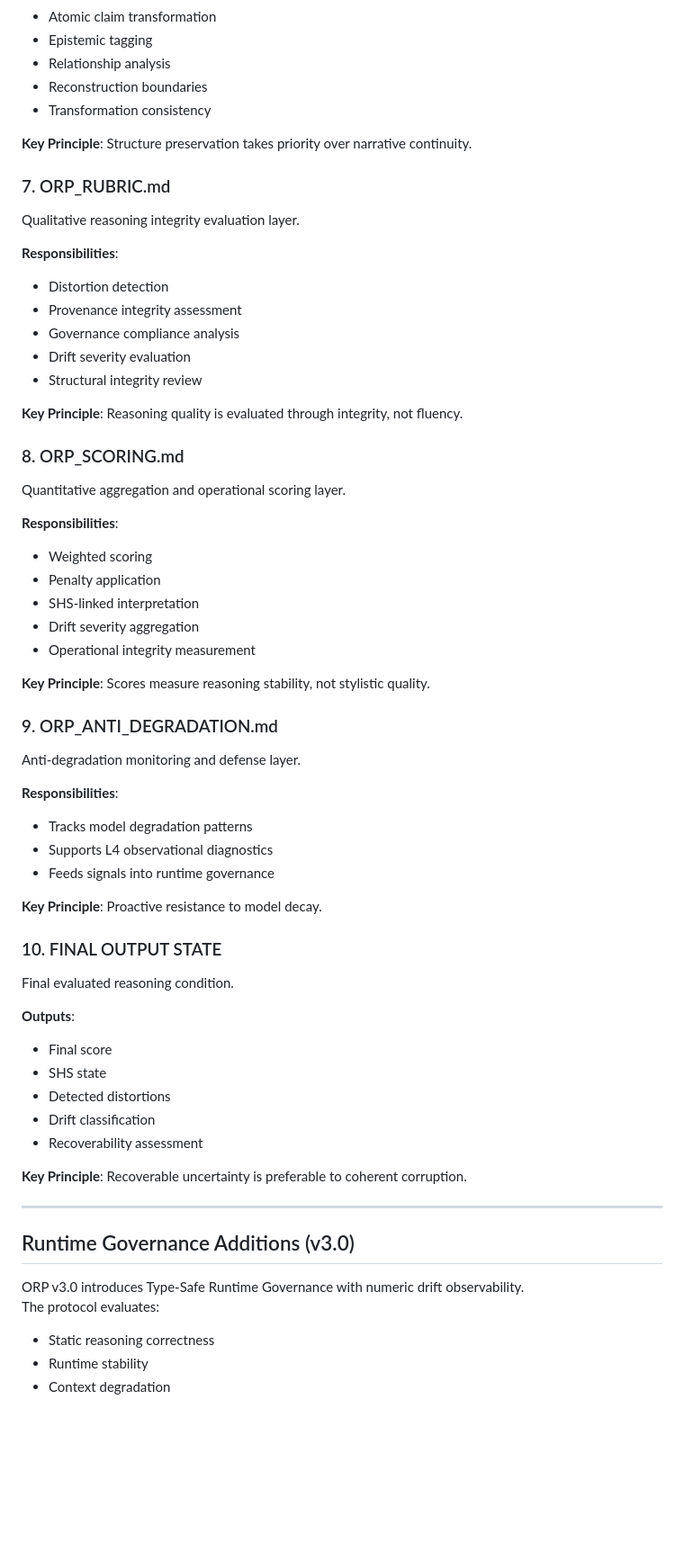
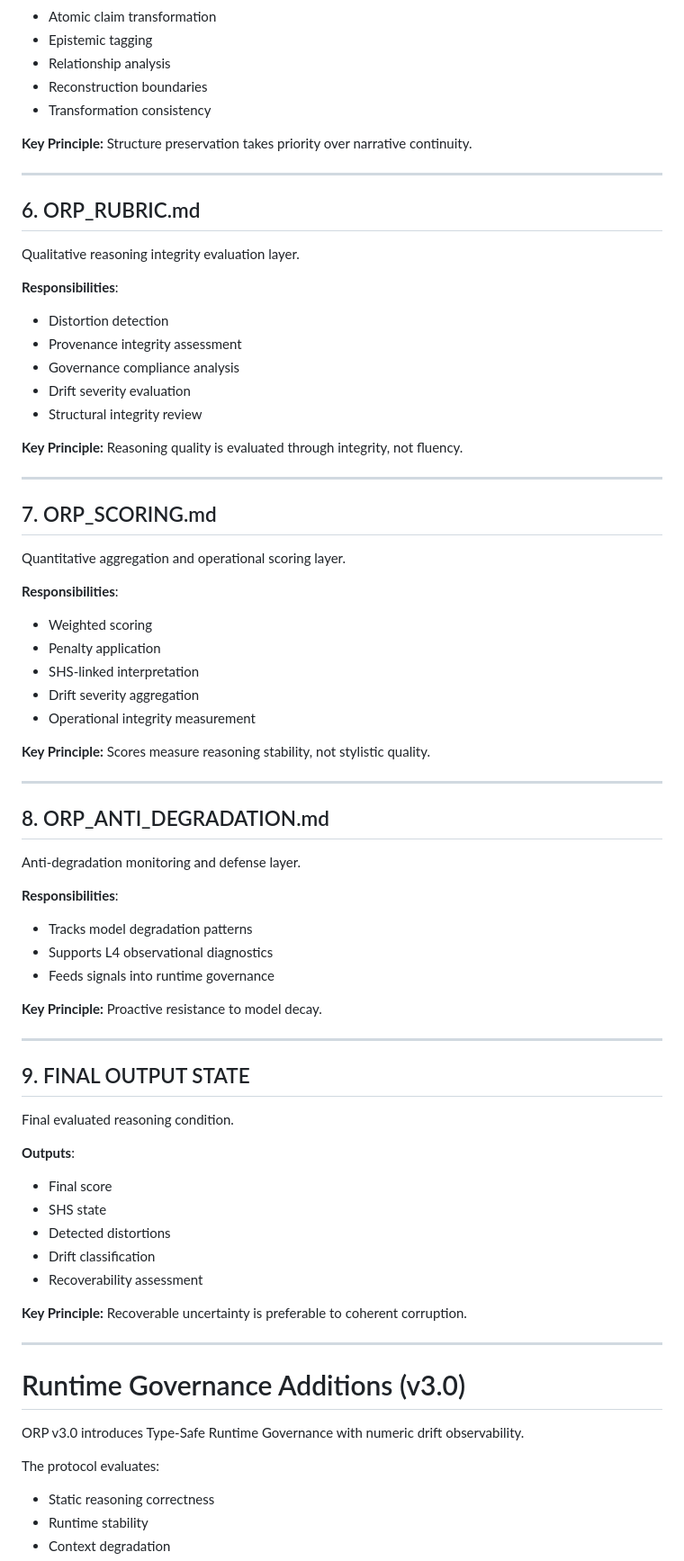
Before and after one commit to GeneralSergal/ORP, a Markdown page: core/ORP_SYSTEM_MAP.md, the part around one of its changes. Shown at 90% size. Rendered like a GitHub page; blank space fills up the shorter version.

```diff
--- a/core/ORP_SYSTEM_MAP.md
+++ b/core/ORP_SYSTEM_MAP.md
@@ -141,60 +167,74 @@ Structural transformation and integrity contract layer.
 - Reconstruction boundaries
 - Transformation consistency
 
-**Key Principle**: Structure preservation takes priority over narrative continuity.
+**Key Principle:** Structure preservation takes priority over narrative continuity.
 
-### 7. ORP_RUBRIC.md
+---
+
+## 6. ORP_RUBRIC.md
 Qualitative reasoning integrity evaluation layer.
 
 **Responsibilities**:
+
 - Distortion detection
 - Provenance integrity assessment
 - Governance compliance analysis
 - Drift severity evaluation
 - Structural integrity review
 
-**Key Principle**: Reasoning quality is evaluated through integrity, not fluency.
+**Key Principle:** Reasoning quality is evaluated through integrity, not fluency.
 
-### 8. ORP_SCORING.md
+---
+
+## 7. ORP_SCORING.md
 Quantitative aggregation and operational scoring layer.
 
 **Responsibilities**:
+
 - Weighted scoring
 - Penalty application
 - SHS-linked interpretation
 - Drift severity aggregation
 - Operational integrity measurement
 
-**Key Principle**: Scores measure reasoning stability, not stylistic quality.
+**Key Principle:** Scores measure reasoning stability, not stylistic quality.
 
-### 9. ORP_ANTI_DEGRADATION.md
+---
+
+## 8. ORP_ANTI_DEGRADATION.md
 Anti-degradation monitoring and defense layer.
 
 **Responsibilities**:
+
 - Tracks model degradation patterns
 - Supports L4 observational diagnostics
 - Feeds signals into runtime governance
 
-**Key Principle**: Proactive resistance to model decay.
+**Key Principle:** Proactive resistance to model decay.
 
-### 10. FINAL OUTPUT STATE
+---
+
+## 9. FINAL OUTPUT STATE
 Final evaluated reasoning condition.
 
 **Outputs**:
+
 - Final score
 - SHS state
 - Detected distortions
 - Drift classification
 - Recoverability assessment
 
-**Key Principle**: Recoverable uncertainty is preferable to coherent corruption.
+**Key Principle:** Recoverable uncertainty is preferable to coherent corruption.
 
 ---
 
-## Runtime Governance Additions (v3.0)
+# Runtime Governance Additions (v3.0)
 
 ORP v3.0 introduces Type-Safe Runtime Governance with numeric drift observability.
+
 The protocol evaluates:
+
 - Static reasoning correctness
 - Runtime stability
 - Context degradation
```
Also changed, not shown: other parts of core/ORP_SYSTEM_MAP.md (+52 -24 lines).
